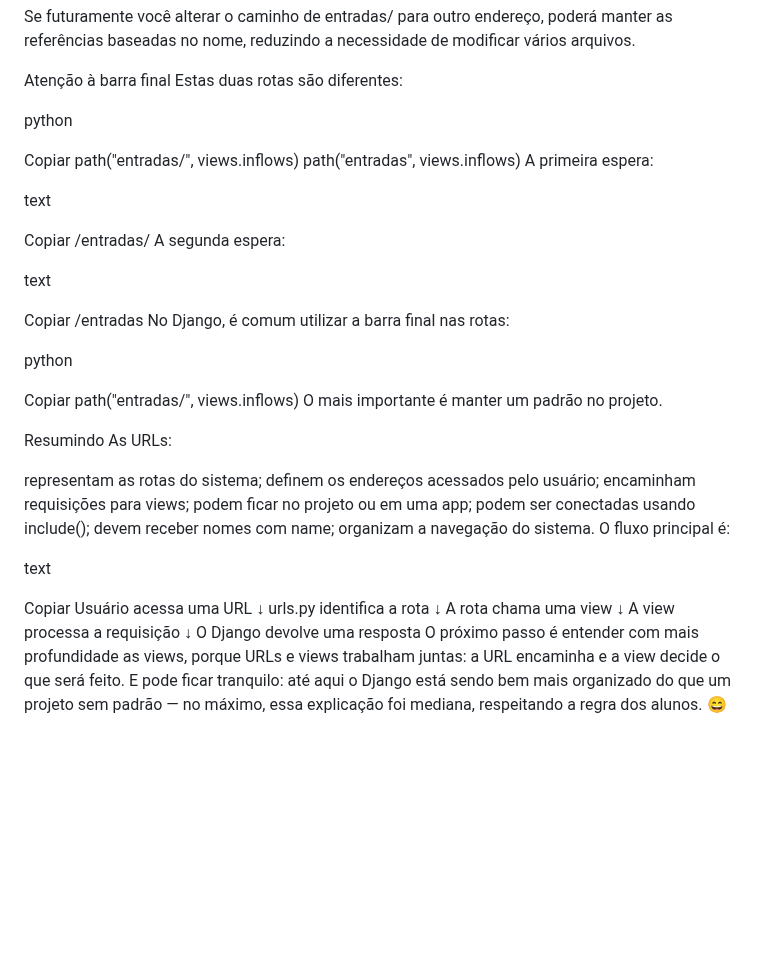
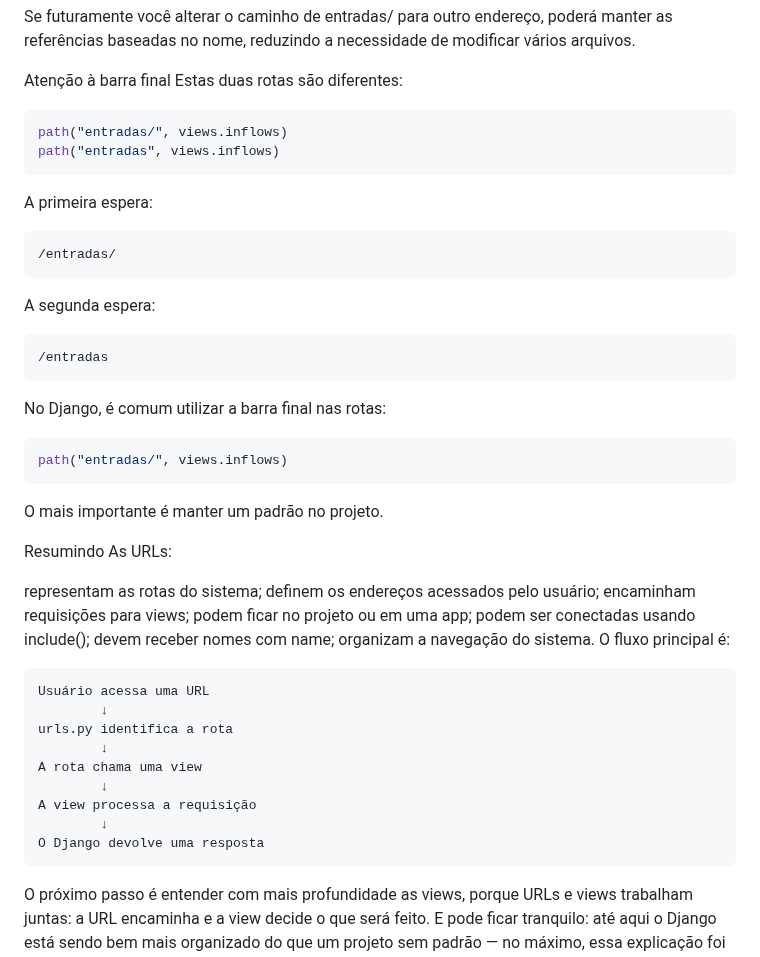
Before and after one commit to coelhp/CARROS, a Markdown page: app/readme_urls.md, the part around the change. Drawn GitHub-style; blank space fills up the shorter version.

Commit message:
Update readme_urls.md for better clarity on routing
Clarified URL routing and view processing in Django documentation.

````diff
--- a/app/readme_urls.md
+++ b/app/readme_urls.md
@@ -174,29 +174,25 @@ Se futuramente você alterar o caminho de entradas/ para outro endereço, poder
 Atenção à barra final
 Estas duas rotas são diferentes:
 
-python
-
-Copiar
+```python
 path("entradas/", views.inflows)
 path("entradas", views.inflows)
+```
 A primeira espera:
 
-text
-
-Copiar
+```text
 /entradas/
+```
 A segunda espera:
 
-text
-
-Copiar
+```text
 /entradas
+```
 No Django, é comum utilizar a barra final nas rotas:
 
-python
-
-Copiar
+```python
 path("entradas/", views.inflows)
+```
 O mais importante é manter um padrão no projeto.
 
 Resumindo
@@ -211,9 +207,7 @@ devem receber nomes com name;
 organizam a navegação do sistema.
 O fluxo principal é:
 
-text
-
-Copiar
+```text
 Usuário acessa uma URL
         ↓
 urls.py identifica a rota
@@ -223,4 +217,5 @@ A rota chama uma view
 A view processa a requisição
         ↓
 O Django devolve uma resposta
+```
 O próximo passo é entender com mais profundidade as views, porque URLs e views trabalham juntas: a URL encaminha e a view decide o que será feito. E pode ficar tranquilo: até aqui o Django está sendo bem mais organizado do que um projeto sem padrão — no máximo, essa explicação foi mediana, respeitando a regra dos alunos. 😄
````
